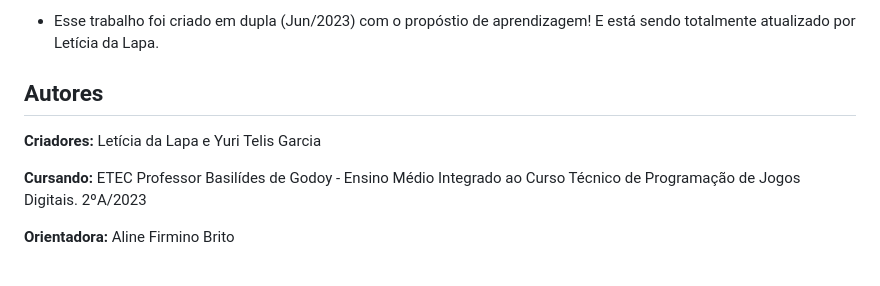
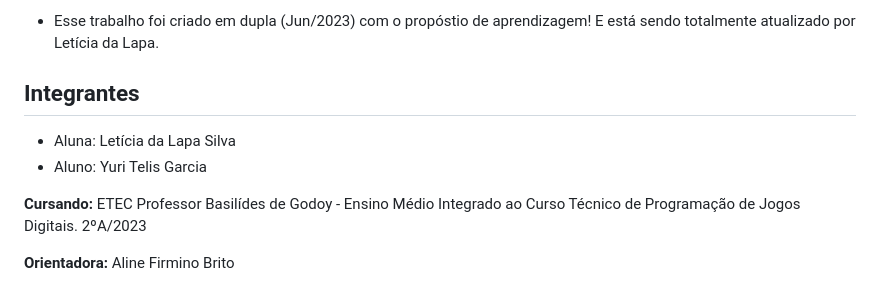
Before and after one commit to LehLapa/CanvasEco, a Markdown page: readme.md, the part around the change. Rendered like a GitHub page.

Commit message:
Organizando

```diff
--- a/readme.md
+++ b/readme.md
@@ -5,8 +5,9 @@ Esse projeto segue instruções passadas em aula, para fins de estudo, conhecime
 
 - Esse trabalho foi criado em dupla (Jun/2023) com o propóstio de aprendizagem! E está sendo totalmente atualizado por Letícia da Lapa.
 
-## Autores
-**Criadores:** Letícia da Lapa e Yuri Telis Garcia
+## Integrantes
+- Aluna: Letícia da Lapa Silva
+- Aluno: Yuri Telis Garcia
 
 **Cursando:** ETEC Professor Basilídes de Godoy - Ensino Médio Integrado ao Curso Técnico de Programação de Jogos Digitais. 2ºA/2023
 
```
